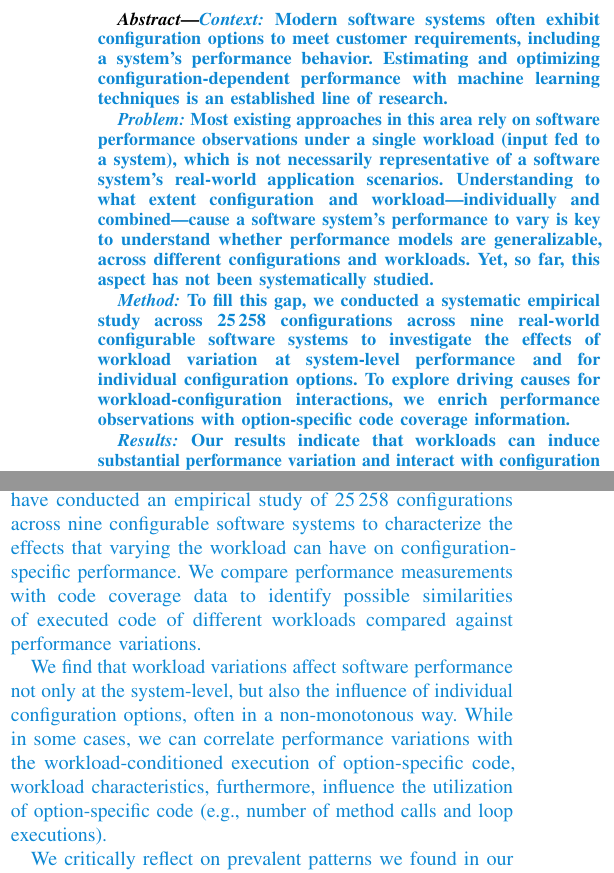
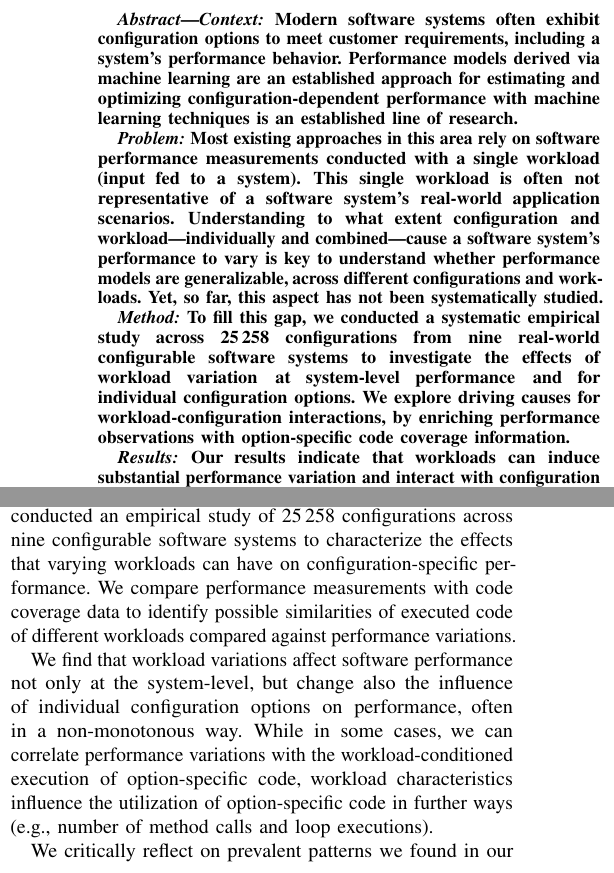
Before and after one commit to smba/workload_coverage_paper, a LaTeX paper (main.tex, which reads content.tex): two parts of the columns of pages 1 and 10 of 12, joined at a grey line, cut so that both start at the same text. Compiled offline with pdfLaTeX; a missing font is replaced by an installed copy or a similar font; a LaTeX package or settings file that is missing is left out.

Commit message:
added norberts changes

```diff
--- a/content.tex
+++ b/content.tex
@@ -1,14 +1,14 @@
-\begin{abstract}\color{edited}\textit{Context:}
-Modern software systems often exhibit configuration options to meet customer requirements, including a system's performance behavior. Estimating and optimizing configuration-dependent performance with machine learning techniques is an established line of research.
+\begin{abstract}\color{black}\textit{Context:}
+Modern software systems often exhibit configuration options to meet customer requirements, including a system's performance behavior. Performance models derived via machine learning are an established approach for estimating and optimizing configuration-dependent performance with machine learning techniques is an established line of research.
 
 \textit{Problem:}
-Most existing approaches in this area rely on software performance observations under a single workload (input fed to a system), which is not necessarily representative of a software system's real-world application scenarios. Understanding to what extent configuration and
+Most existing approaches in this area rely on software performance measurements conducted with a single workload (input fed to a system). This single workload is often not representative of a software system's real-world application scenarios. Understanding to what extent configuration and
 workload---individually and combined---cause a software system’s
 performance to vary is key to understand whether performance
 models are generalizable, across different configurations and workloads. Yet, so far, this aspect has not been systematically studied.
 
 \textit{Method:}
-To fill this gap, we conducted a systematic empirical study across 25\,258 configurations across nine real-world configurable software systems to investigate the effects of workload variation at system-level performance and for individual configuration options. To explore driving causes for workload-configuration interactions, we enrich performance observations with option-specific code coverage information.
+To fill this gap, we conducted a systematic empirical study across 25\,258 configurations from nine real-world configurable software systems to investigate the effects of workload variation at system-level performance and for individual configuration options. We explore driving causes for workload-configuration interactions, by enriching performance observations with option-specific code coverage information.
 
 \textit{Results:}
 Our results indicate that workloads can induce substantial performance variation and interact with configuration options, often in \emph{non-monotonous} ways. This limits not only the generalizability of singular-workload approaches, but also questions assumptions for existing transfer learning techniques. We demonstrate that workloads should be considered when building performance prediction models to maintain and improve representativeness and reliability.
@@ -475,7 +475,7 @@ Threats to\textit{ external validity} include the selection of subject systems a
 Configuration options are a key mechanism for optimizing the performance of modern software systems.
-State-of-the-art approaches of modeling configuration-dependent software performance  yet often ignore performance variation caused by changes in the workload. So far, there is no \textit{systematic} assessment of whether, and if so, to what extent can workload variations render singular-workload approaches inaccurate. We have conducted an empirical study of 25\,258 configurations across nine configurable software systems to characterize the effects that varying the workload can have on configuration-specific performance. We compare performance measurements with code coverage data to identify possible similarities of executed code of different workloads compared against performance variations.
+State-of-the-art approaches of modeling configuration-dependent software performance  yet often ignore performance variation caused by changes in the workload. So far, there is no \textit{systematic} assessment of whether, and if so, to what extent can workload variations render singular-workload approaches inaccurate. We have conducted an empirical study of 25\,258 configurations across nine configurable software systems to characterize the effects that varying workloads can have on configuration-specific performance. We compare performance measurements with code coverage data to identify possible similarities of executed code of different workloads compared against performance variations.
 
-We find that workload variations affect software performance not only at the system-level, but also the influence of individual configuration options, often in a non-monotonous way.
-While in some cases, we can correlate performance variations with the workload-conditioned execution of option-specific code, workload characteristics, furthermore, influence the utilization of option-specific code (e.g., number of method calls and loop executions).
+We find that workload variations affect software performance not only at the system-level, but change also the influence of individual configuration options on performance, often in a non-monotonous way.
+While in some cases, we can correlate performance variations with the workload-conditioned execution of option-specific code, workload characteristics influence the utilization of option-specific code in further ways (e.g., number of method calls and loop executions).
 
 We critically reflect on prevalent patterns we found in our subject systems and aim at raising awareness to the missing notion of workload sensitivity in existing approaches in this area. Our study provides an empirical basis that questions the practicality and generalizability of existing singular-workload approaches as well as the validity of assumptions under which existing transfer learning approaches in this area operate.
```
Also changed, not shown: images/h2_intro.pdf, content.tex (8 more changed lines).
